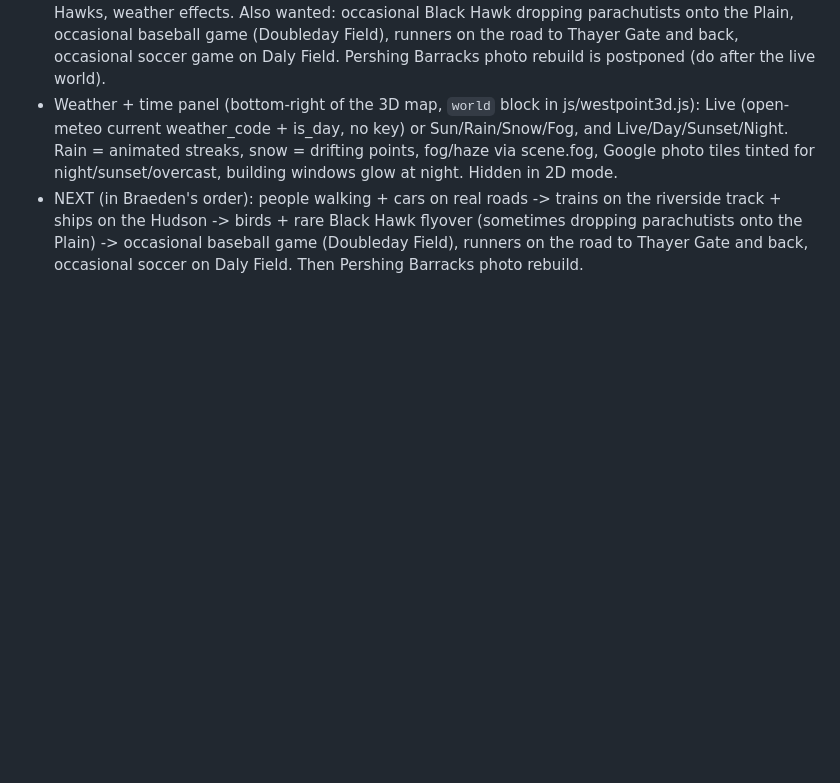
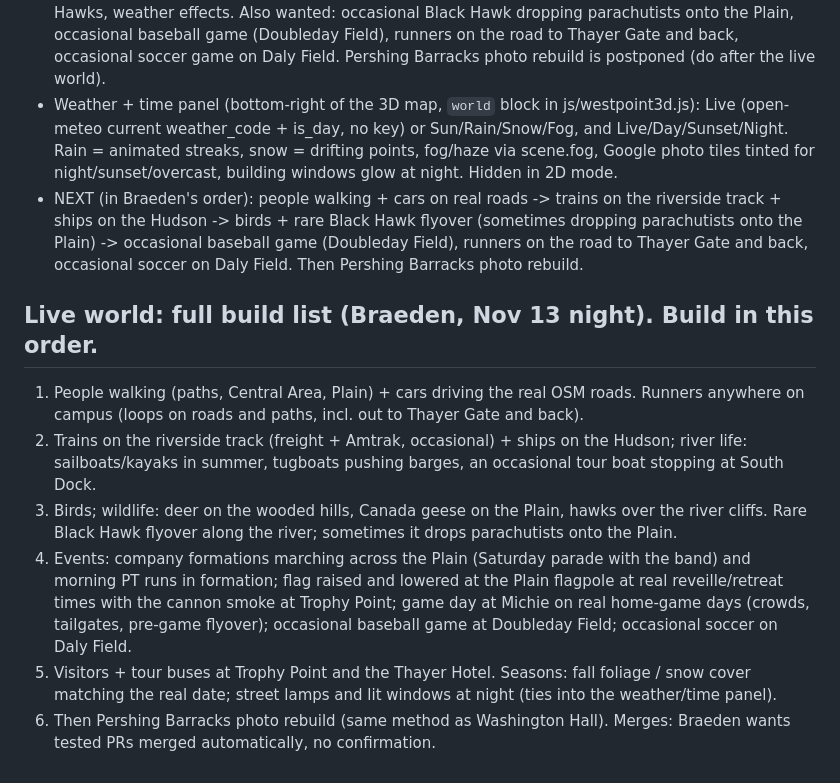
Before and after one commit to braedenfonte/braedenfonte.github.io, a Markdown page: REDESIGN-NOTES.md, the part around the change. GitHub-like rendering; blank space fills up the shorter version.

Commit message:
Notes: full live-world build list
Co-Authored-By: Claude Opus 5.5 <noreply@anthropic.com>

```diff
--- a/REDESIGN-NOTES.md
+++ b/REDESIGN-NOTES.md
@@ -156,3 +156,18 @@ Each test reload costs 1 of the 30 daily Google loads.
 - NEXT (in Braeden's order): people walking + cars on real roads -> trains on the riverside track + ships on the Hudson -> birds + rare
   Black Hawk flyover (sometimes dropping parachutists onto the Plain) -> occasional baseball game (Doubleday Field), runners on the road to
   Thayer Gate and back, occasional soccer on Daly Field. Then Pershing Barracks photo rebuild.
+
+## Live world: full build list (Braeden, Nov 13 night). Build in this order.
+1. People walking (paths, Central Area, Plain) + cars driving the real OSM roads. Runners anywhere on campus (loops on roads and paths,
+   incl. out to Thayer Gate and back).
+2. Trains on the riverside track (freight + Amtrak, occasional) + ships on the Hudson; river life: sailboats/kayaks in summer, tugboats
+   pushing barges, an occasional tour boat stopping at South Dock.
+3. Birds; wildlife: deer on the wooded hills, Canada geese on the Plain, hawks over the river cliffs. Rare Black Hawk flyover along the
+   river; sometimes it drops parachutists onto the Plain.
+4. Events: company formations marching across the Plain (Saturday parade with the band) and morning PT runs in formation; flag raised and
+   lowered at the Plain flagpole at real reveille/retreat times with the cannon smoke at Trophy Point; game day at Michie on real home-game
+   days (crowds, tailgates, pre-game flyover); occasional baseball game at Doubleday Field; occasional soccer on Daly Field.
+5. Visitors + tour buses at Trophy Point and the Thayer Hotel. Seasons: fall foliage / snow cover matching the real date; street lamps
+   and lit windows at night (ties into the weather/time panel).
+6. Then Pershing Barracks photo rebuild (same method as Washington Hall).
+Merges: Braeden wants tested PRs merged automatically, no confirmation.
```
